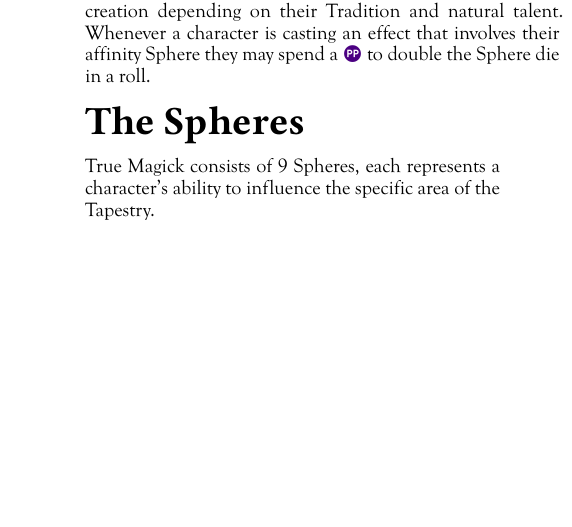
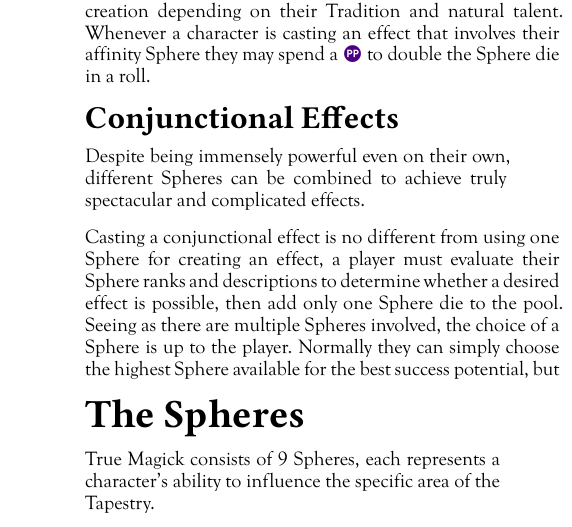
Before and after one commit to Rhinemann/mage-hack, a Typst document (src/chapters/True Magick.typ): part of one column of page 1 of 12, cut so that both start at the same text, the shorter picture padded with empty space. Compiled offline with Typst 0.15; a missing font is replaced by an installed copy or a similar font.

Commit message:
Started conjunctional effects writeup.

```diff
--- a/src/chapters/True Magick.typ
+++ b/src/chapters/True Magick.typ
@@ -21,6 +21,13 @@
 ]
 
 Every character has an affinity Sphere they choose at character creation depending on their Tradition and natural talent. Whenever a character is casting an effect that involves their affinity Sphere they may spend a #spec_char.pp to double the Sphere die in a roll.
+
+#block(breakable: false)[
+  === Conjunctional Effects
+  Despite being immensely powerful even on their own, different Spheres can be combined to achieve truly spectacular and complicated effects.
+]
+
+Casting a conjunctional effect is no different from using one Sphere for creating an effect, a player must evaluate their Sphere ranks and descriptions to determine whether a desired effect is possible, then add only one Sphere die to the pool. Seeing as there are multiple Spheres involved, the choice of a Sphere is up to the player. Normally they can simply choose the highest Sphere available for the best success potential, but
 
 #block(breakable: false)[
   == The Spheres
```
